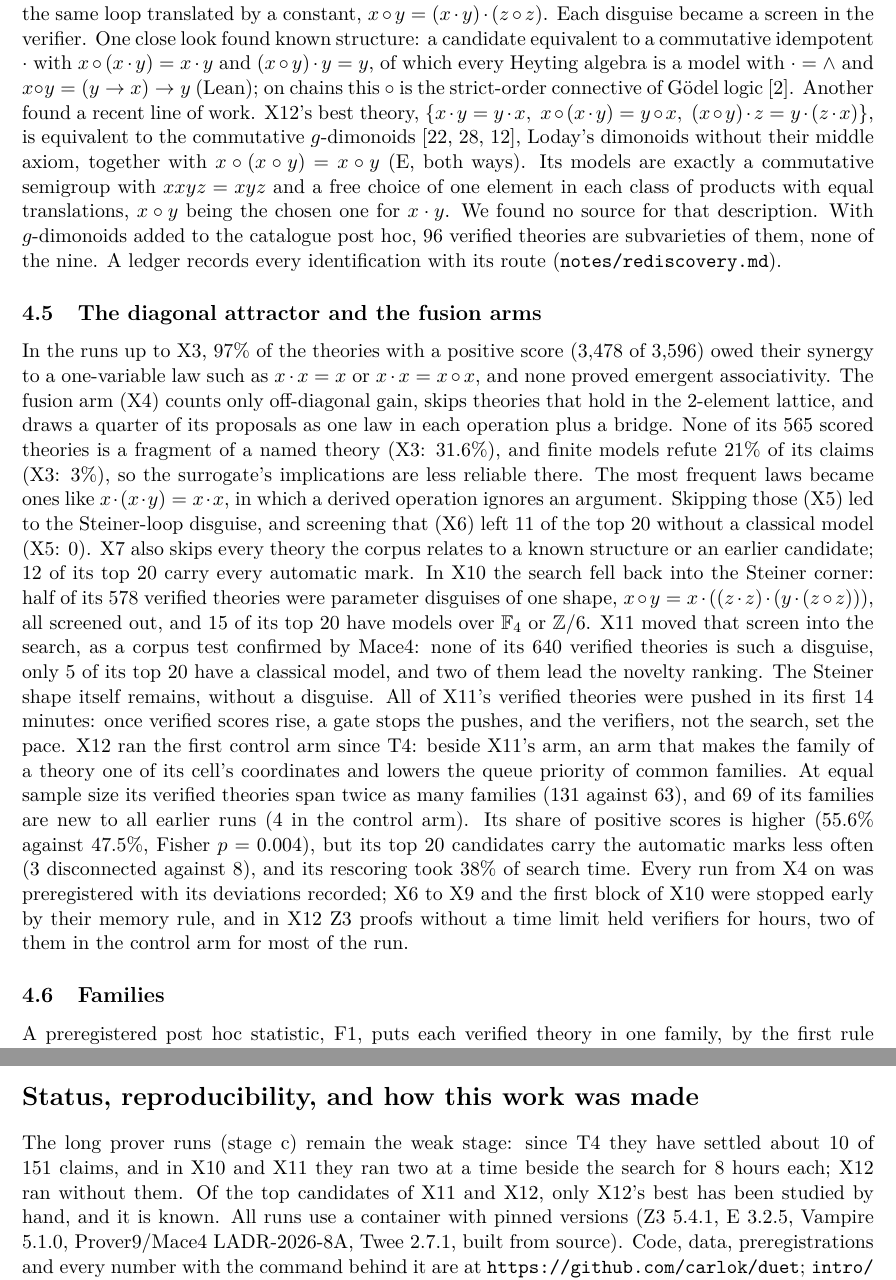
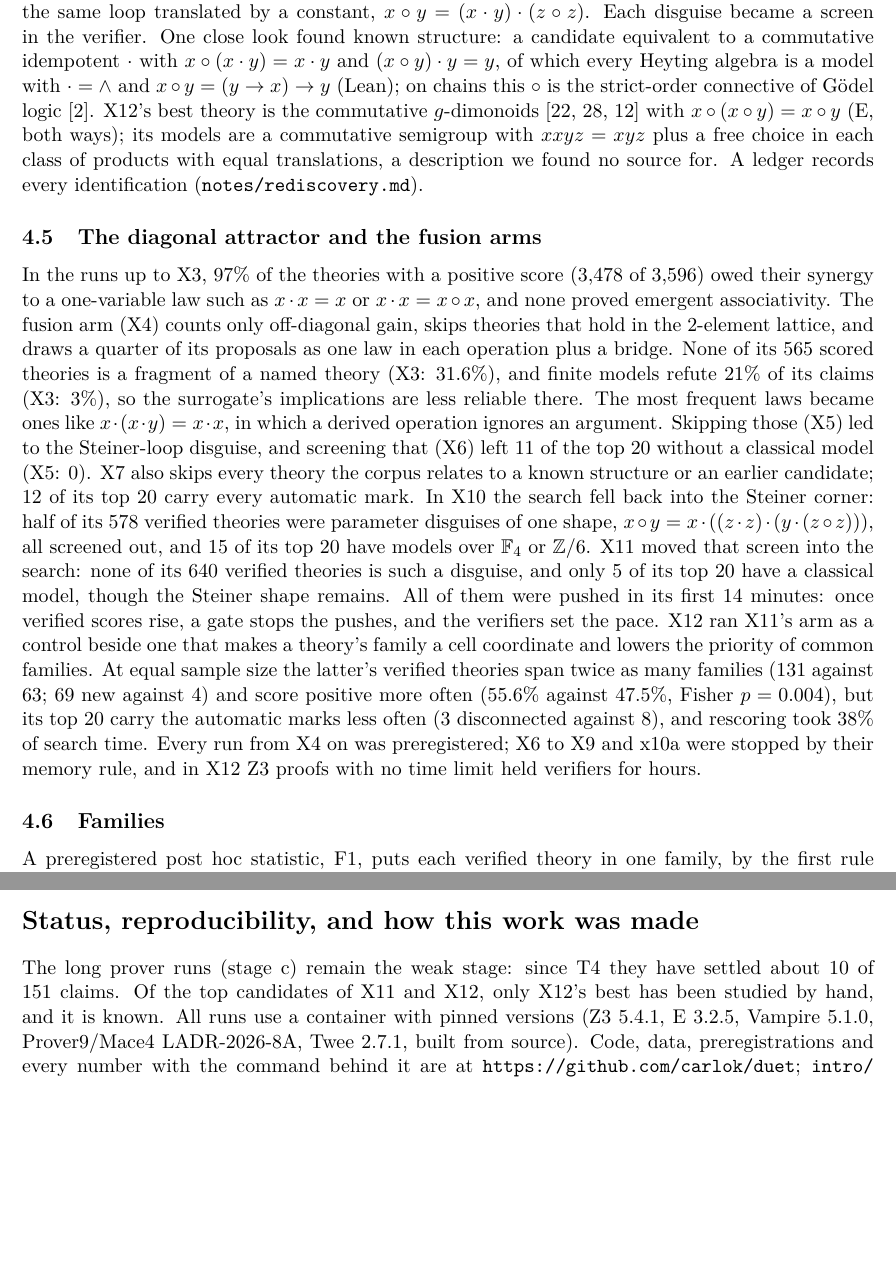
Before and after one commit to carlok/duet, a LaTeX paper (tex/paper.tex): two parts of pages 5 and 6 of 8 before the commit and two parts of pages 5 and 6 of 7 after it, joined at a grey line, cut so that both start at the same text, the shorter picture padded with empty space. Compiled offline with pdfLaTeX.

Commit message:
Paper back to 7 pages: tighter X10-X12, g-dimonoid and volume sentences; shorter bibliography notes
Co-Authored-By: Claude Opus 5.5 <noreply@anthropic.com>

```diff
--- a/tex/paper.tex
+++ b/tex/paper.tex
@@ -205,14 +205,11 @@ only after the Latin-square literature had yielded nothing. A later arm found St
 loop translated by a constant, $x\cop y=(x\op y)\op(z\cop z)$. Each disguise became a screen in the verifier. One
 close look found known structure: a candidate equivalent to a commutative idempotent $\op$ with $x\cop(x\op y)=x\op y$
 and $(x\cop y)\op y=y$, of which every Heyting algebra is a model with $\op=\wedge$ and $x\cop y=(y\to x)\to y$ (Lean);
-on chains this $\cop$ is the strict-order connective of G\"odel logic~\cite{bcz2000}. Another found a recent line
-of work. X12's best theory, $\{x\op y=y\op x,\ x\cop(x\op y)=y\cop x,\ (x\cop y)\op z=y\op(z\op x)\}$, is equivalent
-to the commutative $g$-dimonoids~\cite{movsisyan2014,zhuchok2015,gavrylkiv2026}, Loday's dimonoids without their
-middle axiom, together with $x\cop(x\cop y)=x\cop y$ (E, both ways). Its models are exactly a commutative semigroup
-with $xxyz=xyz$ and a free choice of one element in each class of products with equal translations, $x\cop y$ being
-the chosen one for $x\op y$. We found no source for that description. With $g$-dimonoids added to the catalogue post
-hoc, 96 verified theories are subvarieties of them, none of the nine. A ledger records every identification with its
-route (\texttt{notes/rediscovery.md}).
+on chains this $\cop$ is the strict-order connective of G\"odel logic~\cite{bcz2000}. X12's best theory is the
+commutative $g$-dimonoids~\cite{movsisyan2014,zhuchok2015,gavrylkiv2026} with $x\cop(x\cop y)=x\cop y$ (E, both
+ways); its models are a commutative semigroup with $xxyz=xyz$ plus a free choice in each class of products with equal
+translations, a description we found no source for. A ledger records every identification
+(\texttt{notes/rediscovery.md}).
 
 \subsection{The diagonal attractor and the fusion arms}
 In the runs up to X3, 97\% of the theories with a positive score (3{,}478 of 3{,}596) owed their synergy to a
@@ -225,18 +222,15 @@ Skipping those (X5) led to the Steiner-loop disguise, and screening that (X6) le
 model (X5: 0). X7 also skips every theory the corpus relates to a known structure or an earlier candidate; 12 of its
 top 20 carry every automatic mark. In X10 the search fell back into the Steiner corner: half of its 578 verified
 theories were parameter disguises of one shape, $x\cop y=x\op((z\op z)\op(y\op(z\cop z)))$, all screened out, and 15
-of its top 20 have models over $\mathbb{F}_4$ or $\mathbb{Z}/6$. X11 moved that screen into the search, as a corpus
-test confirmed by Mace4: none of its 640 verified theories is such a disguise, only 5 of its top 20 have a classical
-model, and two of them lead the novelty ranking. The Steiner shape itself remains, without a disguise. All of X11's
-verified theories were pushed in its first 14 minutes: once verified scores rise, a gate stops the pushes, and the
-verifiers, not the search, set the pace. X12 ran the first control arm since T4: beside X11's arm, an arm that makes
-the family of a theory one of its cell's coordinates and lowers the queue priority of common families. At equal sample
-size its verified theories span twice as many families (131 against 63), and 69 of its families are new to all earlier
-runs (4 in the control arm). Its share of positive scores is higher (55.6\% against 47.5\%, Fisher $p=0.004$), but its
-top 20 candidates carry the automatic marks less often (3 disconnected against 8), and its rescoring took 38\% of
-search time. Every run from X4 on was preregistered with its deviations recorded; X6 to X9 and the first block of X10
-were stopped early by their memory rule, and in X12 Z3 proofs without a time limit held verifiers for hours, two of
-them in the control arm for most of the run.
+of its top 20 have models over $\mathbb{F}_4$ or $\mathbb{Z}/6$. X11 moved that screen into the search: none of its
+640 verified theories is such a disguise, and only 5 of its top 20 have a classical model, though the Steiner shape
+remains. All of them were pushed in its first 14 minutes: once verified scores rise, a gate stops the pushes, and
+the verifiers set the pace. X12 ran X11's arm as a control beside one that makes a theory's family a cell
+coordinate and lowers the priority of common families. At equal sample size the latter's verified theories span twice
+as many families (131 against 63; 69 new against 4) and score positive more often (55.6\% against 47.5\%, Fisher
+$p=0.004$), but its top 20 carry the automatic marks less often (3 disconnected against 8), and rescoring took 38\% of
+search time. Every run from X4 on was preregistered; X6 to X9 and x10a were stopped by their memory rule, and in X12
+Z3 proofs with no time limit held verifiers for hours.
 
 \subsection{Families}
 A preregistered post hoc statistic, F1, puts each verified theory in one family, by the first rule that matches: a
@@ -271,9 +264,8 @@ million with family pressure and found 68.
 \end{itemize}
 
 \section*{Status, reproducibility, and how this work was made}
-The long prover runs (stage c) remain the weak stage: since T4 they have settled about 10 of 151 claims, and in X10 and
-X11 they ran two at a time beside the search for 8 hours each; X12 ran without them. Of the top candidates of X11
-and X12, only X12's best has been studied by hand, and it is known. All runs use a container with
+The long prover runs (stage c) remain the weak stage: since T4 they have settled about 10 of 151 claims. Of the top
+candidates of X11 and X12, only X12's best has been studied by hand, and it is known. All runs use a container with
 pinned versions (Z3 5.4.1, E 3.2.5, Vampire 5.1.0, Prover9/Mace4 LADR-2026-8A, Twee 2.7.1, built from source). Code,
 data, preregistrations and every number with the command behind it are at \url{https://github.com/carlok/duet};
 \texttt{intro/} introduces the subject from scratch. An AI coding assistant (Claude Code, by Anthropic) designed,
```
Also changed, not shown: tex/refs.bib (+3 -3 lines), tex/paper.pdf, tex/paper.tex (11 more changed lines).
